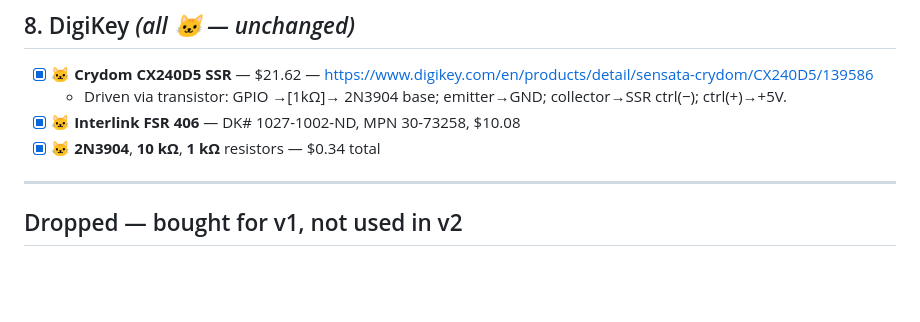
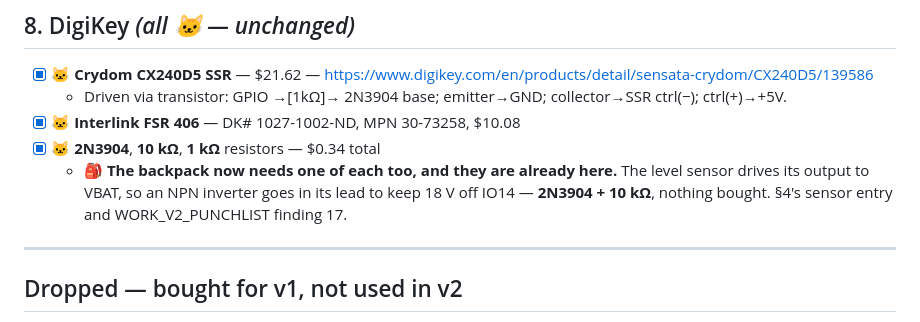
Before and after one commit to gustebeast/watering-backpack, a Markdown page: bom_consolidated.md, the part around the change. Rendered like a GitHub page; blank space fills up the shorter version.

```diff
--- a/bom_consolidated.md
+++ b/bom_consolidated.md
@@ -546,6 +546,10 @@ There is one bore now.*
   - Driven via transistor: GPIO →[1kΩ]→ 2N3904 base; emitter→GND; collector→SSR ctrl(−); ctrl(+)→+5V.
 - [x] 🐱 **Interlink FSR 406** — DK# 1027-1002-ND, MPN 30-73258, $10.08
 - [x] 🐱 **2N3904**, **10 kΩ**, **1 kΩ** resistors — $0.34 total
+  - 🎒 **The backpack now needs one of each too, and they are already here.** The
+    level sensor drives its output to VBAT, so an NPN inverter goes in its lead to
+    keep 18 V off IO14 — **2N3904 + 10 kΩ**, nothing bought. §4's sensor entry and
+    WORK_V2_PUNCHLIST finding 17.
 
 ---
 
```
Also changed, not shown: WORK_V2_PUNCHLIST.md (+10 -4 lines), elec/CIRCUIT.md (+31 -1 lines).
